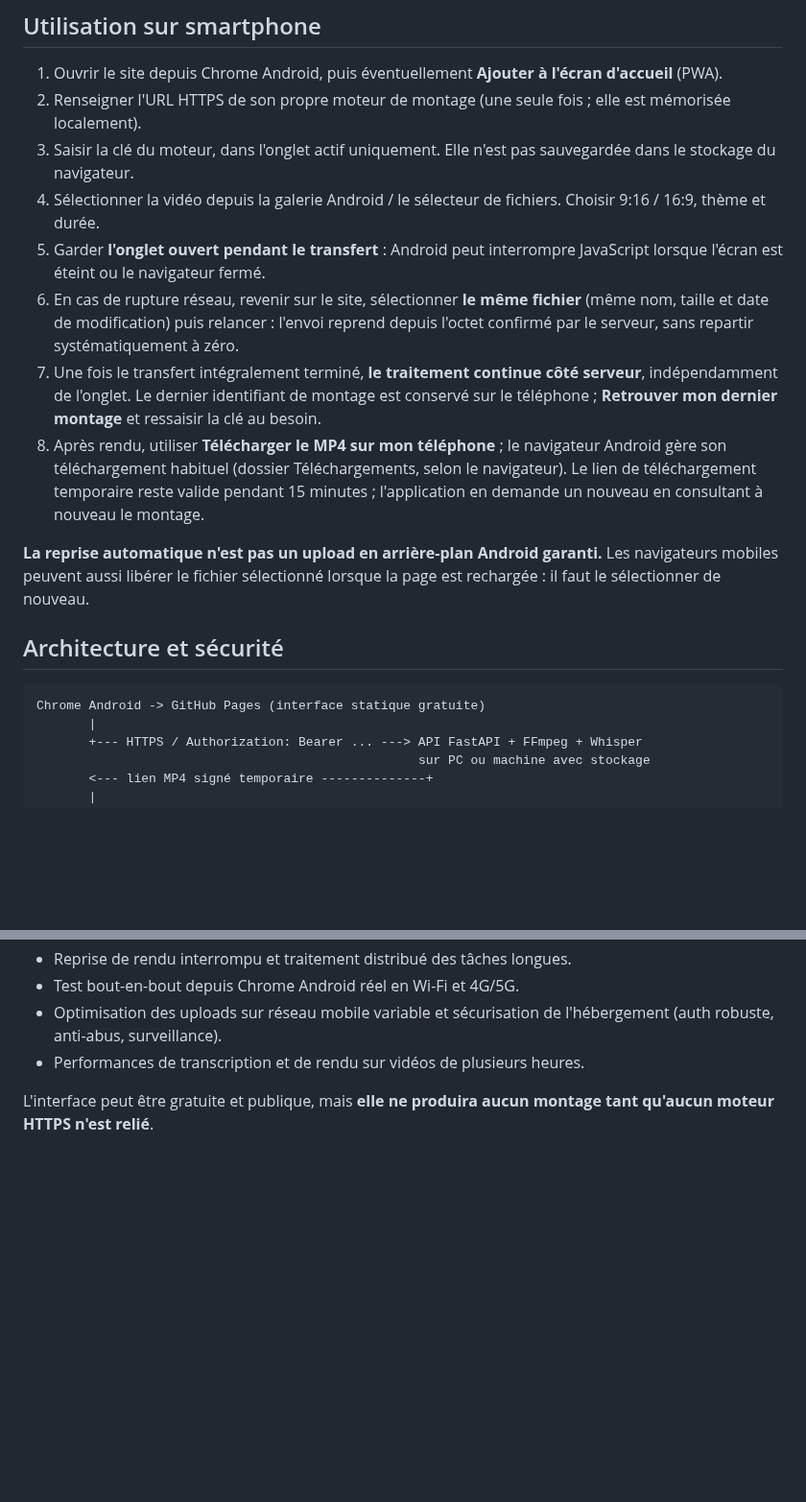
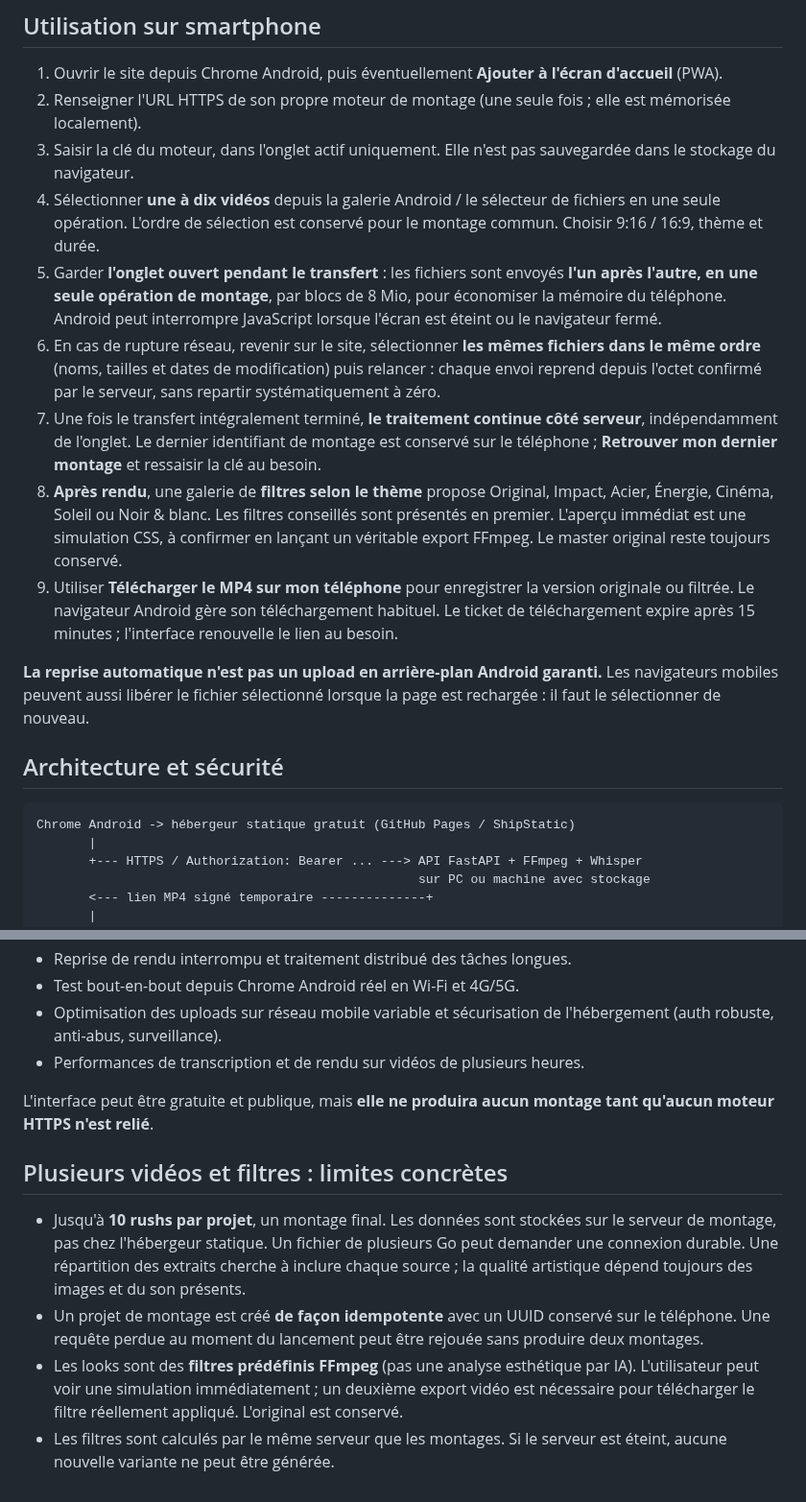
Before and after one commit to dbrckk/monteur-video, a Markdown page: docs/STATIC_HOSTING.md, 2 parts joined by grey strips. Shown at 96% size. GitHub-like rendering; blank space fills up the shorter version.

Commit message:
docs(mobile): multi-source upload and post-render video filter experience

````diff
--- a/docs/STATIC_HOSTING.md
+++ b/docs/STATIC_HOSTING.md
@@ -13,18 +13,19 @@ GitHub Actions publie le dossier `web/` sur GitHub Pages à chaque changement de
 1. Ouvrir le site depuis Chrome Android, puis éventuellement **Ajouter à l'écran d'accueil** (PWA).
 2. Renseigner l'URL HTTPS de son propre moteur de montage (une seule fois ; elle est mémorisée localement).
 3. Saisir la clé du moteur, dans l'onglet actif uniquement. Elle n'est pas sauvegardée dans le stockage du navigateur.
-4. Sélectionner la vidéo depuis la galerie Android / le sélecteur de fichiers. Choisir 9:16 / 16:9, thème et durée.
-5. Garder **l'onglet ouvert pendant le transfert** : Android peut interrompre JavaScript lorsque l'écran est éteint ou le navigateur fermé.
-6. En cas de rupture réseau, revenir sur le site, sélectionner **le même fichier** (même nom, taille et date de modification) puis relancer : l'envoi reprend depuis l'octet confirmé par le serveur, sans repartir systématiquement à zéro.
+4. Sélectionner **une à dix vidéos** depuis la galerie Android / le sélecteur de fichiers en une seule opération. L'ordre de sélection est conservé pour le montage commun. Choisir 9:16 / 16:9, thème et durée.
+5. Garder **l'onglet ouvert pendant le transfert** : les fichiers sont envoyés **l'un après l'autre, en une seule opération de montage**, par blocs de 8 Mio, pour économiser la mémoire du téléphone. Android peut interrompre JavaScript lorsque l'écran est éteint ou le navigateur fermé.
+6. En cas de rupture réseau, revenir sur le site, sélectionner **les mêmes fichiers dans le même ordre** (noms, tailles et dates de modification) puis relancer : chaque envoi reprend depuis l'octet confirmé par le serveur, sans repartir systématiquement à zéro.
 7. Une fois le transfert intégralement terminé, **le traitement continue côté serveur**, indépendamment de l'onglet. Le dernier identifiant de montage est conservé sur le téléphone ; **Retrouver mon dernier montage** et ressaisir la clé au besoin.
-8. Après rendu, utiliser **Télécharger le MP4 sur mon téléphone** ; le navigateur Android gère son téléchargement habituel (dossier Téléchargements, selon le navigateur). Le lien de téléchargement temporaire reste valide pendant 15 minutes ; l'application en demande un nouveau en consultant à nouveau le montage.
+8. **Après rendu**, une galerie de **filtres selon le thème** propose Original, Impact, Acier, Énergie, Cinéma, Soleil ou Noir & blanc. Les filtres conseillés sont présentés en premier. L'aperçu immédiat est une simulation CSS, à confirmer en lançant un véritable export FFmpeg. Le master original reste toujours conservé.
+9. Utiliser **Télécharger le MP4 sur mon téléphone** pour enregistrer la version originale ou filtrée. Le navigateur Android gère son téléchargement habituel. Le ticket de téléchargement expire après 15 minutes ; l'interface renouvelle le lien au besoin.
 
 **La reprise automatique n'est pas un upload en arrière-plan Android garanti.** Les navigateurs mobiles peuvent aussi libérer le fichier sélectionné lorsque la page est rechargée : il faut le sélectionner de nouveau.
 
 ## Architecture et sécurité
 
 ```text
-Chrome Android -> GitHub Pages (interface statique gratuite)
+Chrome Android -> hébergeur statique gratuit (GitHub Pages / ShipStatic)
        |
        +--- HTTPS / Authorization: Bearer ... ---> API FastAPI + FFmpeg + Whisper
                                                    sur PC ou machine avec stockage
@@ -57,3 +58,10 @@ MONTEUR_CORS_ORIGINS=https://studio.exemple.fr
 - Performances de transcription et de rendu sur vidéos de plusieurs heures.
 
 L'interface peut être gratuite et publique, mais **elle ne produira aucun montage tant qu'aucun moteur HTTPS n'est relié**.
+
+## Plusieurs vidéos et filtres : limites concrètes
+
+- Jusqu'à **10 rushs par projet**, un montage final. Les données sont stockées sur le serveur de montage, pas chez l'hébergeur statique. Un fichier de plusieurs Go peut demander une connexion durable. Une répartition des extraits cherche à inclure chaque source ; la qualité artistique dépend toujours des images et du son présents.
+- Un projet de montage est créé **de façon idempotente** avec un UUID conservé sur le téléphone. Une requête perdue au moment du lancement peut être rejouée sans produire deux montages.
+- Les looks sont des **filtres prédéfinis FFmpeg** (pas une analyse esthétique par IA). L'utilisateur peut voir une simulation immédiatement ; un deuxième export vidéo est nécessaire pour télécharger le filtre réellement appliqué. L'original est conservé.
+- Les filtres sont calculés par le même serveur que les montages. Si le serveur est éteint, aucune nouvelle variante ne peut être générée.
````
